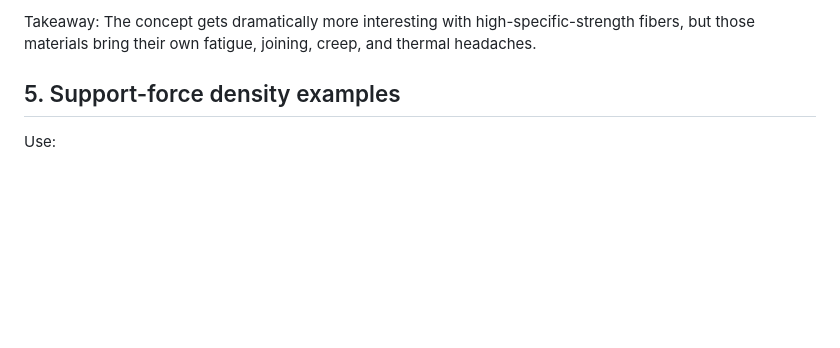
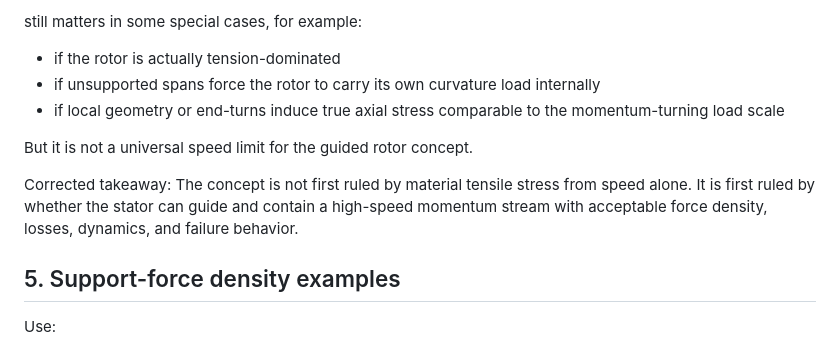
Before and after one commit to peterhudson/orbital-ring-paper, a Markdown page: docs/stage-1-physics-memo.md, the part around one of its changes. GitHub-like rendering; blank space fills up the shorter version.

```diff
--- a/docs/stage-1-physics-memo.md
+++ b/docs/stage-1-physics-memo.md
@@ -117,6 +128,14 @@ These are not design values. They are first-order ceilings before fatigue, joint
 
-Takeaway:
-The concept gets dramatically more interesting with high-specific-strength fibers, but those materials bring their own fatigue, joining, creep, and thermal headaches.
+still matters in some special cases, for example:
+- if the rotor is actually tension-dominated
+- if unsupported spans force the rotor to carry its own curvature load internally
+- if local geometry or end-turns induce true axial stress comparable to the momentum-turning load scale
+
+But it is not a universal speed limit for the guided rotor concept.
+
+Corrected takeaway:
+The concept is not first ruled by material tensile stress from speed alone.
+It is first ruled by whether the stator can guide and contain a high-speed momentum stream with acceptable force density, losses, dynamics, and failure behavior.
 
 ## 5. Support-force density examples
 Use:
```
Also changed, not shown: other parts of docs/stage-1-physics-memo.md (+44 -33 lines).
